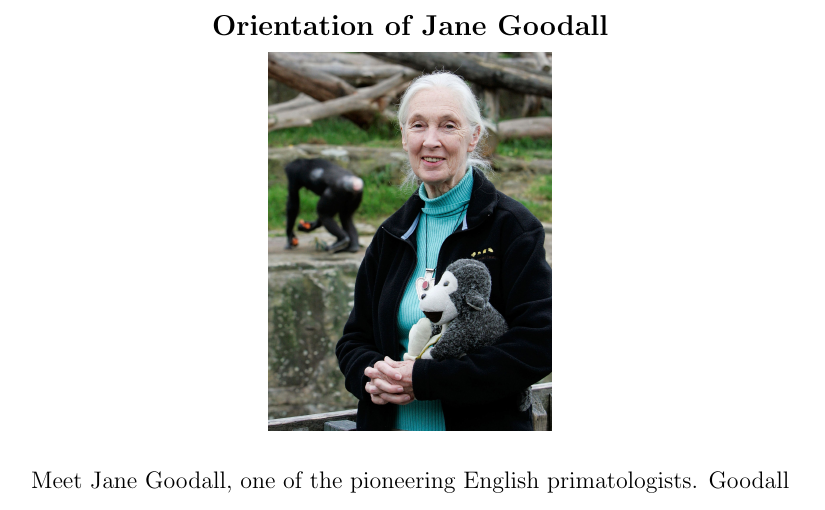
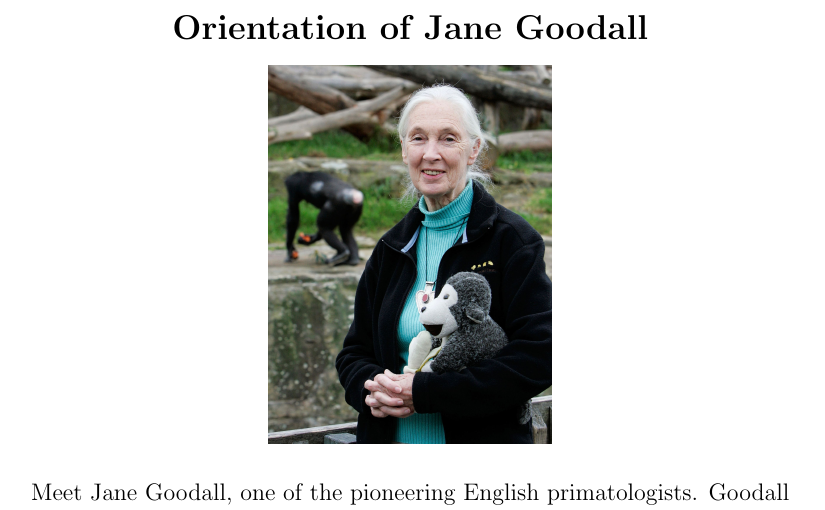
Before and after one commit to rayhan-wijaya/jane-goodall-script, a LaTeX document (jane-goodall/script.tex): part of page 2 of 4, cut so that both start at the same text. Compiled offline with pdfLaTeX.

Commit message:
changed subsection to section

```diff
--- a/jane-goodall/script.tex
+++ b/jane-goodall/script.tex
@@ -16,7 +16,7 @@
 
 \centering
 
-\subsection*{Orientation of Jane Goodall}
+\section*{Orientation of Jane Goodall}
 
 \includegraphics[
     width=5cm,
```
